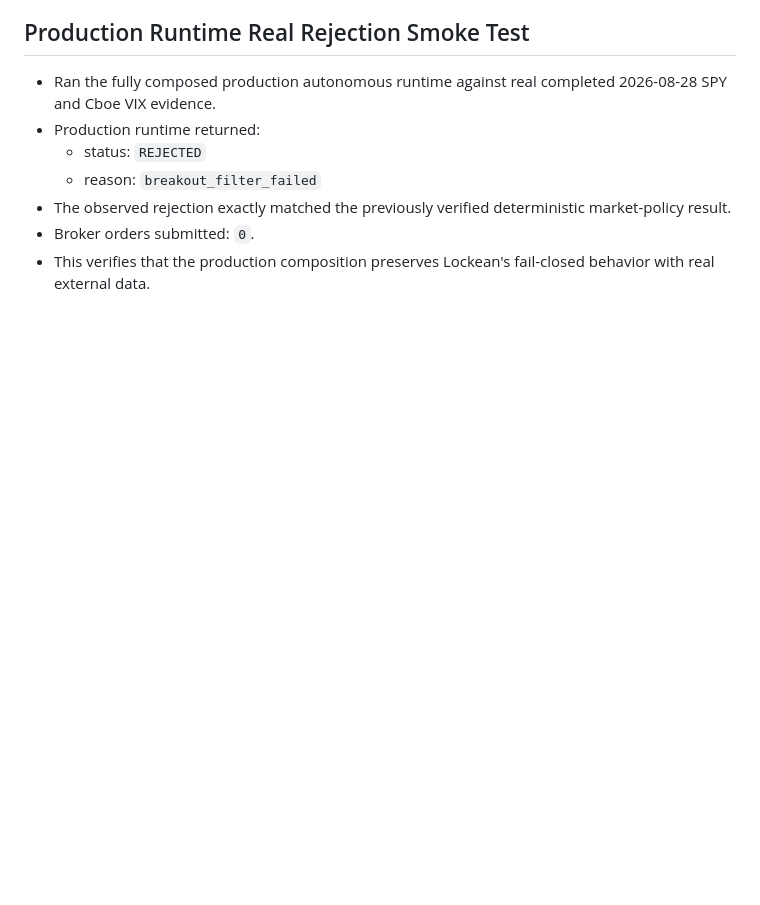
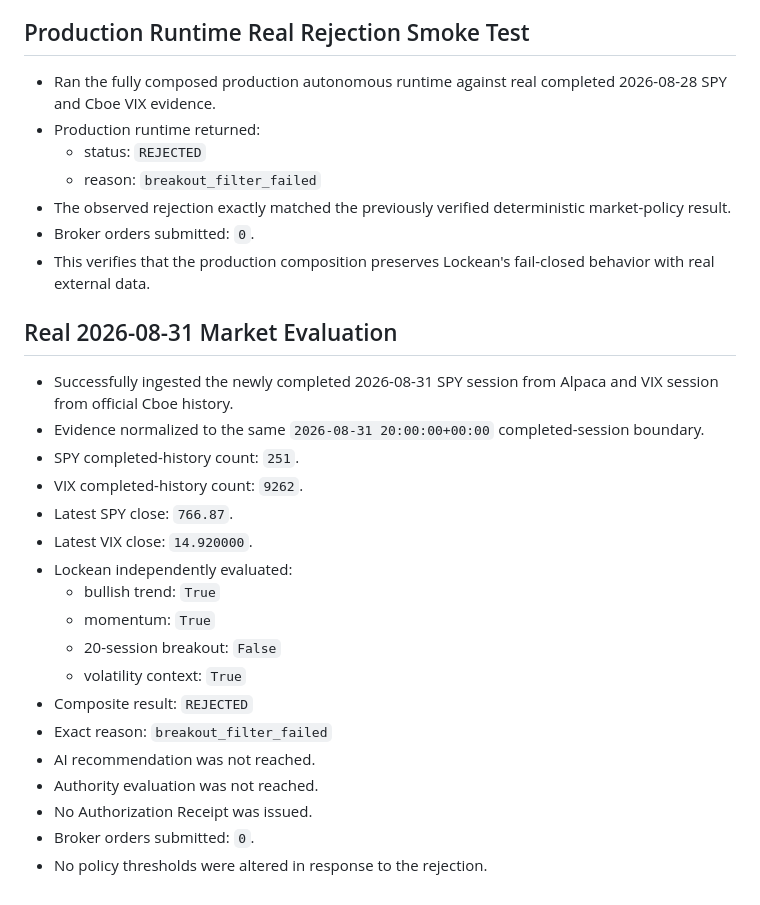
Before and after one commit to Djcezile/Lockean-lite, a Markdown page: docs/build_log/2026-08-30_lite-day-3.md, the part around the change. Rendered like a GitHub page; blank space fills up the shorter version.

Commit message:
docs: record Aug 31 real market rejection

```diff
--- a/docs/build_log/2026-08-30_lite-day-3.md
+++ b/docs/build_log/2026-08-30_lite-day-3.md
@@ -303,3 +303,24 @@ Integrate Alpaca competition infrastructure behind the existing Lockean authorit
 - The observed rejection exactly matched the previously verified deterministic market-policy result.
 - Broker orders submitted: `0`.
 - This verifies that the production composition preserves Lockean's fail-closed behavior with real external data.
+
+## Real 2026-08-31 Market Evaluation
+
+- Successfully ingested the newly completed 2026-08-31 SPY session from Alpaca and VIX session from official Cboe history.
+- Evidence normalized to the same `2026-08-31 20:00:00+00:00` completed-session boundary.
+- SPY completed-history count: `251`.
+- VIX completed-history count: `9262`.
+- Latest SPY close: `766.87`.
+- Latest VIX close: `14.920000`.
+- Lockean independently evaluated:
+  - bullish trend: `True`
+  - momentum: `True`
+  - 20-session breakout: `False`
+  - volatility context: `True`
+- Composite result: `REJECTED`
+- Exact reason: `breakout_filter_failed`
+- AI recommendation was not reached.
+- Authority evaluation was not reached.
+- No Authorization Receipt was issued.
+- Broker orders submitted: `0`.
+- No policy thresholds were altered in response to the rejection.
```
